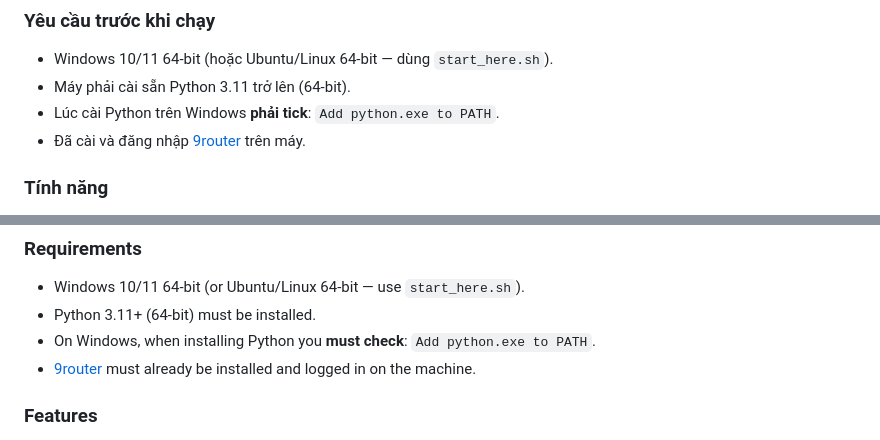
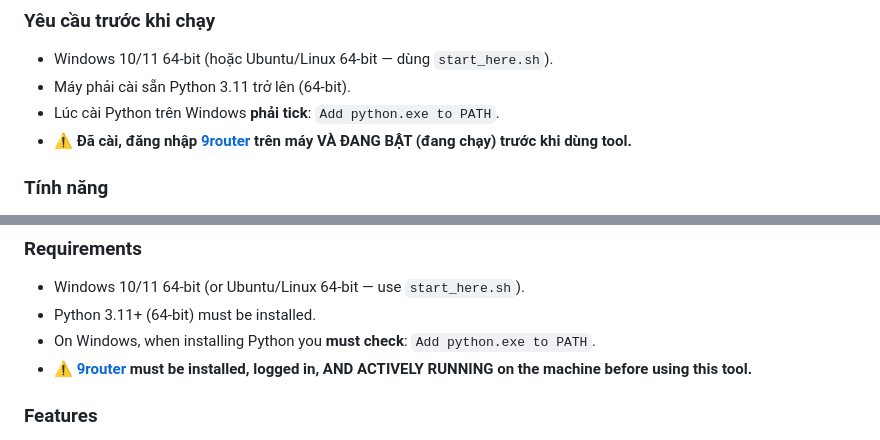
Before and after one commit to javip0001001/auto-login-9router, a Markdown page: README.md, 2 parts joined by grey strips. GitHub-like rendering.

Commit message:
note start

```diff
--- a/README.md
+++ b/README.md
@@ -10,7 +10,7 @@ Auto Login OAuth (ChatGPT/Codex) hàng loạt và import refresh token vào 9rou
 - Windows 10/11 64-bit (hoặc Ubuntu/Linux 64-bit — dùng `start_here.sh`).
 - Máy phải cài sẵn Python 3.11 trở lên (64-bit).
 - Lúc cài Python trên Windows **phải tick**: `Add python.exe to PATH`.
-- Đã cài và đăng nhập [9router](https://9router.com) trên máy.
+- **⚠️ Đã cài, đăng nhập [9router](https://9router.com) trên máy VÀ ĐANG BẬT (đang chạy) trước khi dùng tool.**
 
 ### Tính năng
 - Auto Login OAuth Codex hàng loạt, chạy song song nhiều tài khoản.
@@ -66,7 +66,7 @@ user3@gmail.com|pass789
 - Windows 10/11 64-bit (or Ubuntu/Linux 64-bit — use `start_here.sh`).
 - Python 3.11+ (64-bit) must be installed.
 - On Windows, when installing Python you **must check**: `Add python.exe to PATH`.
-- [9router](https://9router.com) must already be installed and logged in on the machine.
+- **⚠️ [9router](https://9router.com) must be installed, logged in, AND ACTIVELY RUNNING on the machine before using this tool.**
 
 ### Features
 - Bulk OAuth (Codex) auto login, running multiple accounts in parallel.
```
